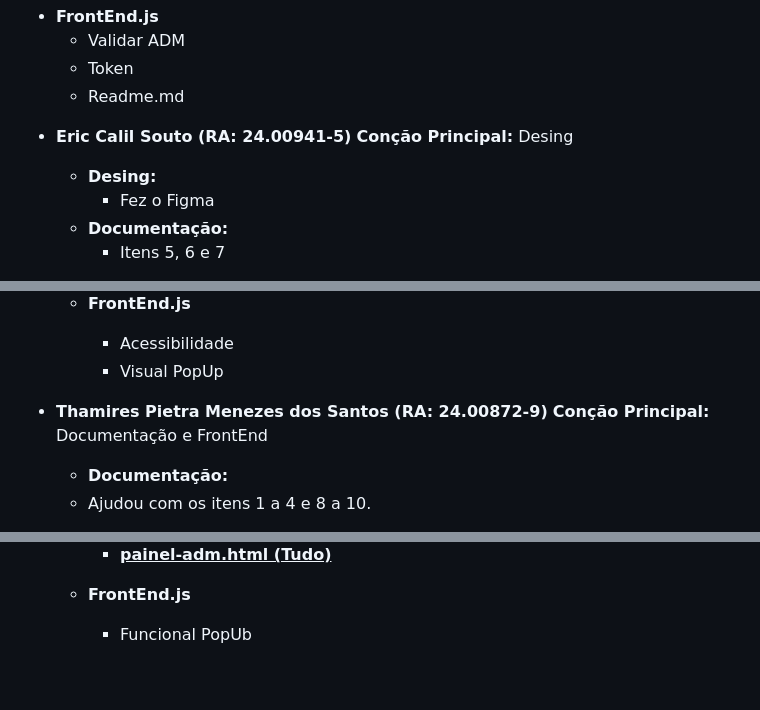
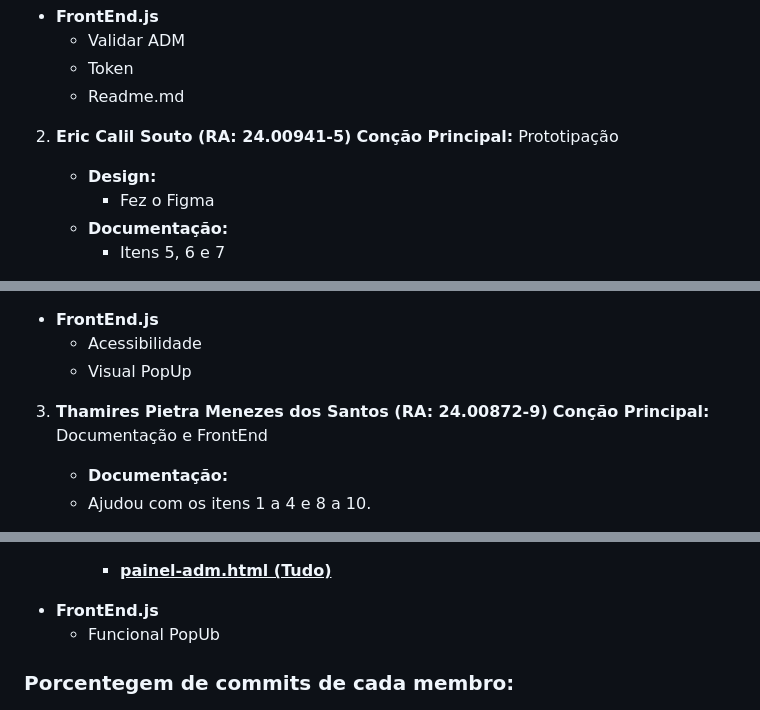
Before and after one commit to EnzoRZequim/Usina-Eco-Cultural-front-end, a Markdown page: README.MD, 3 parts joined by grey strips. GitHub-like rendering; blank space fills up the shorter version.

Commit message:
Ajustes Readme

```diff
--- a/README.MD
+++ b/README.MD
@@ -42,9 +42,9 @@ Esse projeto foi desenvolvido pelos alunos do IMT, para o parceiro Usina Eco-Cul
     - Token
     - Readme.md
 
-* **Eric Calil Souto (RA: 24.00941-5)**
-   **Conção Principal:** Desing
-    - **Desing:**
+2. **Eric Calil Souto (RA: 24.00941-5)**
+   **Conção Principal:** Prototipação
+    - **Design:**
       - Fez o Figma
     - **Documentação:**
       - Itens 5, 6 e 7
@@ -69,7 +69,7 @@ Esse projeto foi desenvolvido pelos alunos do IMT, para o parceiro Usina Eco-Cul
     - Visual PopUp
 
 
-* **Thamires Pietra Menezes dos Santos (RA: 24.00872-9)**
+3. **Thamires Pietra Menezes dos Santos (RA: 24.00872-9)**
    **Conção Principal:** Documentação e FrontEnd
     - **Documentação:**
     - Ajudou com os itens 1 a 4 e 8 a 10.
@@ -120,7 +120,7 @@ Esse projeto foi desenvolvido pelos alunos do IMT, para o parceiro Usina Eco-Cul
     - Funcional PopUb
 
 
-
+### Porcentegem de commits de cada membro:
 <img src="Contribuição(06.12).png" alt="Porcentagem Contribuidores" width="500">
 
 ## **Requisitos**
```
